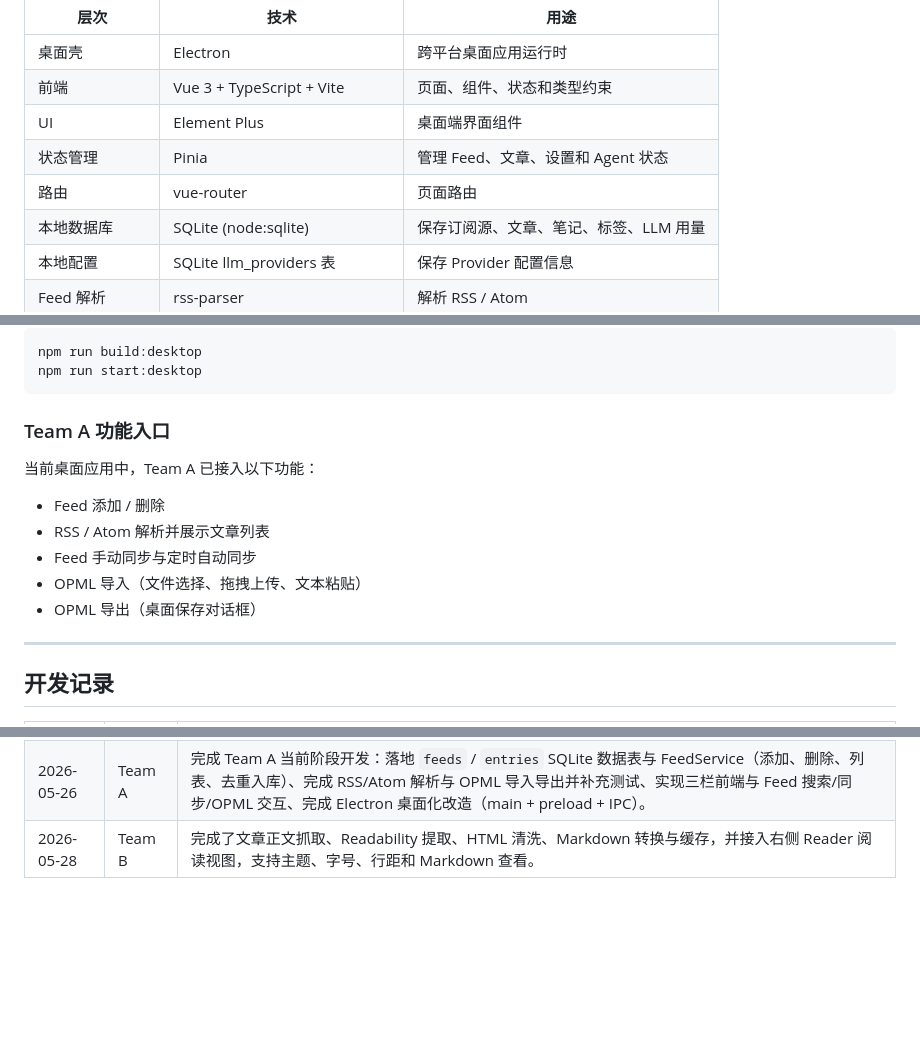
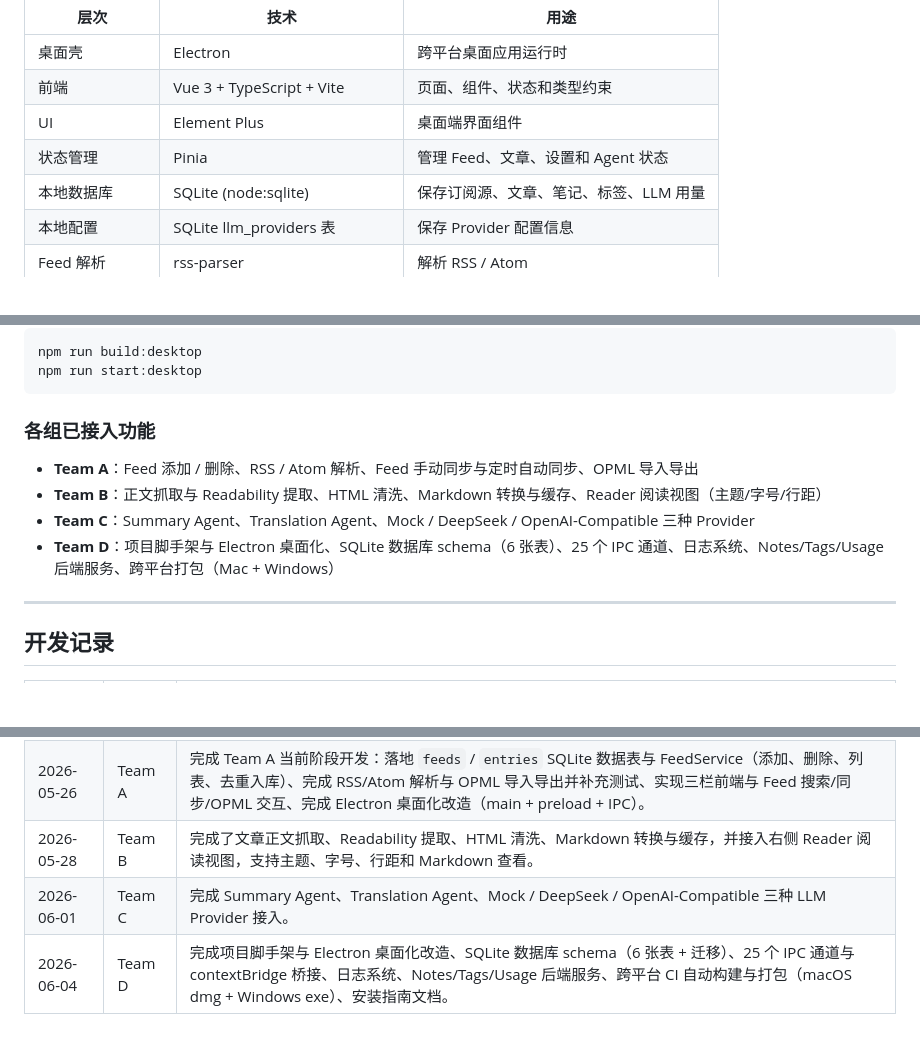
Before and after one commit to JRXu1028/mercury-vibecoding, a Markdown page: README.md, 3 parts joined by grey strips. GitHub-like rendering; blank space fills up the shorter version.

Commit message:
docs: update README — remove unused vue-router, add all-team status, dev log
- Remove vue-router from tech stack table (project does not use it)
- Replace "Team A 功能入口" with per-team feature status (A/B/C/D)
- Add Team C and Team D entries to development log

Co-Authored-By: Claude Opus 4.7 <noreply@anthropic.com>

````diff
--- a/README.md
+++ b/README.md
@@ -34,7 +34,6 @@
 | 前端 | Vue 3 + TypeScript + Vite | 页面、组件、状态和类型约束 |
 | UI | Element Plus | 桌面端界面组件 |
 | 状态管理 | Pinia | 管理 Feed、文章、设置和 Agent 状态 |
-| 路由 | vue-router | 页面路由 |
 | 本地数据库 | SQLite (node:sqlite) | 保存订阅源、文章、笔记、标签、LLM 用量 |
 | 本地配置 | SQLite llm_providers 表 | 保存 Provider 配置信息 |
 | Feed 解析 | rss-parser | 解析 RSS / Atom |
@@ -211,14 +210,12 @@ npm run build:desktop
 npm run start:desktop
 ```
 
-### Team A 功能入口
+### 各组已接入功能
 
-当前桌面应用中，Team A 已接入以下功能：
-- Feed 添加 / 删除
-- RSS / Atom 解析并展示文章列表
-- Feed 手动同步与定时自动同步
-- OPML 导入（文件选择、拖拽上传、文本粘贴）
-- OPML 导出（桌面保存对话框）
+- **Team A**：Feed 添加 / 删除、RSS / Atom 解析、Feed 手动同步与定时自动同步、OPML 导入导出
+- **Team B**：正文抓取与 Readability 提取、HTML 清洗、Markdown 转换与缓存、Reader 阅读视图（主题/字号/行距）
+- **Team C**：Summary Agent、Translation Agent、Mock / DeepSeek / OpenAI-Compatible 三种 Provider
+- **Team D**：项目脚手架与 Electron 桌面化、SQLite 数据库 schema（6 张表）、25 个 IPC 通道、日志系统、Notes/Tags/Usage 后端服务、跨平台打包（Mac + Windows）
 
 ---
 
@@ -233,3 +230,5 @@ npm run start:desktop
 | 2026-05-21 | 全体成员 | 更新第一周汇报材料和 README 项目计划 |
 | 2026-05-26 | Team A | 完成 Team A 当前阶段开发：落地 `feeds` / `entries` SQLite 数据表与 FeedService（添加、删除、列表、去重入库）、完成 RSS/Atom 解析与 OPML 导入导出并补充测试、实现三栏前端与 Feed 搜索/同步/OPML 交互、完成 Electron 桌面化改造（main + preload + IPC）。 |
 | 2026-05-28 | Team B | 完成了文章正文抓取、Readability 提取、HTML 清洗、Markdown 转换与缓存，并接入右侧 Reader 阅读视图，支持主题、字号、行距和 Markdown 查看。|
+| 2026-06-01 | Team C | 完成 Summary Agent、Translation Agent、Mock / DeepSeek / OpenAI-Compatible 三种 LLM Provider 接入。 |
+| 2026-06-04 | Team D | 完成项目脚手架与 Electron 桌面化改造、SQLite 数据库 schema（6 张表 + 迁移）、25 个 IPC 通道与 contextBridge 桥接、日志系统、Notes/Tags/Usage 后端服务、跨平台 CI 自动构建与打包（macOS dmg + Windows exe）、安装指南文档。 |
````
